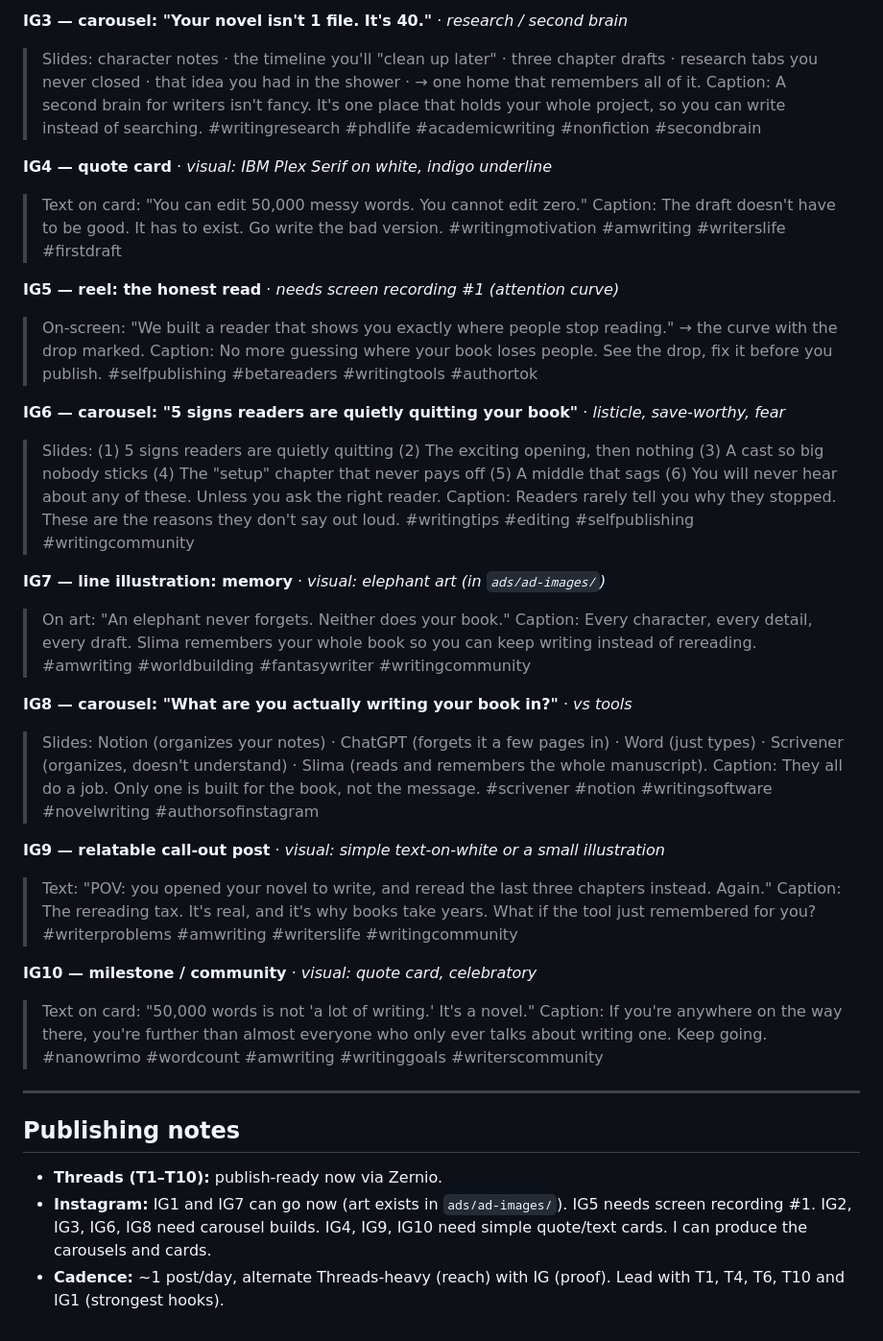
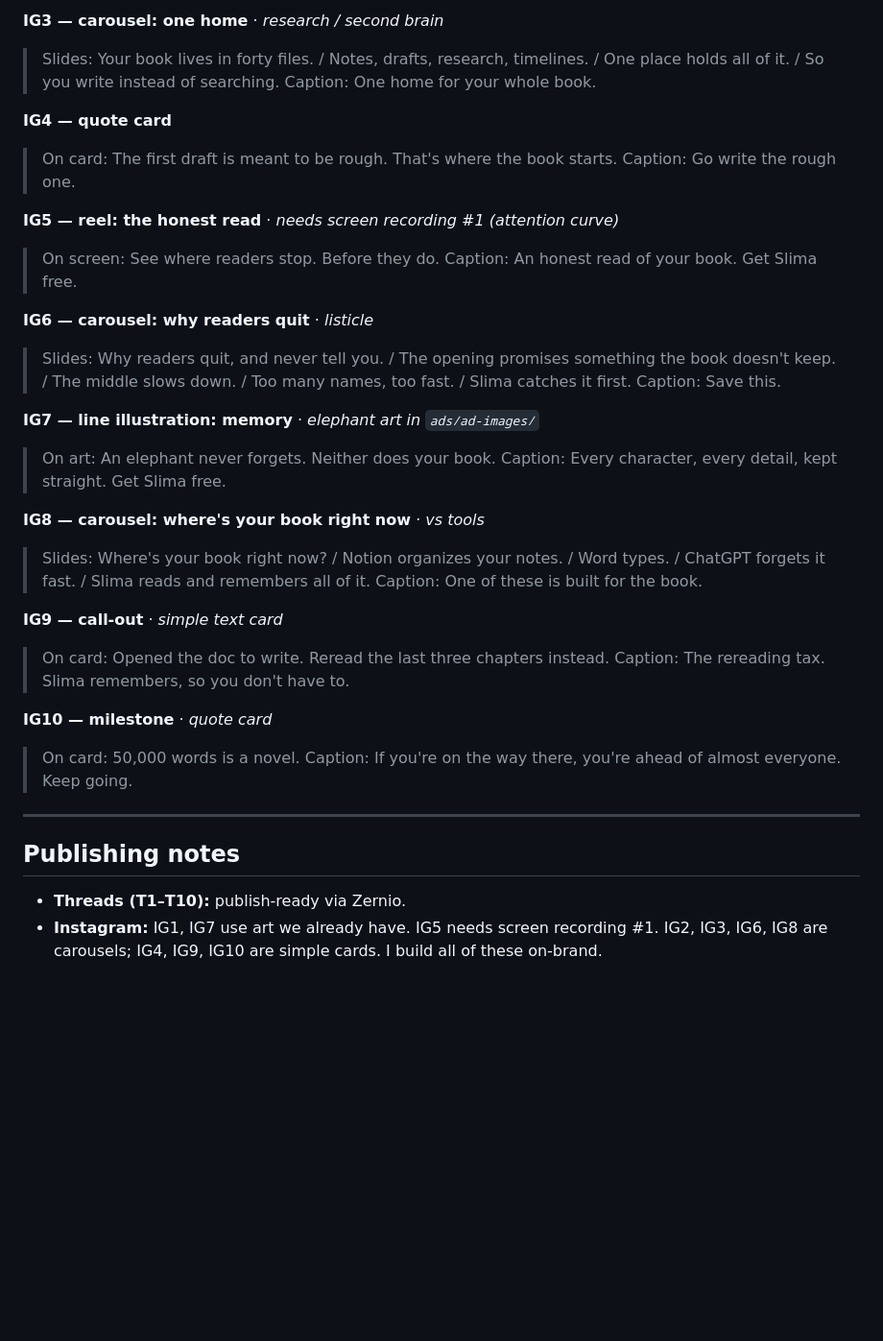
Before and after one commit to nelsonpacheco15/slima_brand_hub, a Markdown page: social-media/posts-batch-01.md, the part around one of its changes. Shown at 96% size. GitHub-like rendering; blank space fills up the shorter version.

```diff
--- a/social-media/posts-batch-01.md
+++ b/social-media/posts-batch-01.md
@@ -72,47 +40,38 @@ Threads = text, ready to publish. Instagram = needs a visual (illustration / car
 
-**IG3 — carousel: "Your novel isn't 1 file. It's 40."** · *research / second brain*
-> Slides: character notes · the timeline you'll "clean up later" · three chapter drafts · research tabs you never closed · that idea you had in the shower · → one home that remembers all of it.
-> Caption: A second brain for writers isn't fancy. It's one place that holds your whole project, so you can write instead of searching.
-> #writingresearch #phdlife #academicwriting #nonfiction #secondbrain
+**IG3 — carousel: one home** · *research / second brain*
+> Slides: Your book lives in forty files. / Notes, drafts, research, timelines. / One place holds all of it. / So you write instead of searching.
+> Caption: One home for your whole book.
 
-**IG4 — quote card** · *visual: IBM Plex Serif on white, indigo underline*
-> Text on card: "You can edit 50,000 messy words. You cannot edit zero."
-> Caption: The draft doesn't have to be good. It has to exist. Go write the bad version.
-> #writingmotivation #amwriting #writerslife #firstdraft
+**IG4 — quote card**
+> On card: The first draft is meant to be rough. That's where the book starts.
+> Caption: Go write the rough one.
 
 **IG5 — reel: the honest read** · *needs screen recording #1 (attention curve)*
-> On-screen: "We built a reader that shows you exactly where people stop reading." → the curve with the drop marked.
-> Caption: No more guessing where your book loses people. See the drop, fix it before you publish.
-> #selfpublishing #betareaders #writingtools #authortok
+> On screen: See where readers stop. Before they do.
+> Caption: An honest read of your book. Get Slima free.
 
-**IG6 — carousel: "5 signs readers are quietly quitting your book"** · *listicle, save-worthy, fear*
-> Slides: (1) 5 signs readers are quietly quitting (2) The exciting opening, then nothing (3) A cast so big nobody sticks (4) The "setup" chapter that never pays off (5) A middle that sags (6) You will never hear about any of these. Unless you ask the right reader.
-> Caption: Readers rarely tell you why they stopped. These are the reasons they don't say out loud.
-> #writingtips #editing #selfpublishing #writingcommunity
+**IG6 — carousel: why readers quit** · *listicle*
+> Slides: Why readers quit, and never tell you. / The opening promises something the book doesn't keep. / The middle slows down. / Too many names, too fast. / Slima catches it first.
+> Caption: Save this.
 
-**IG7 — line illustration: memory** · *visual: elephant art (in `ads/ad-images/`)*
-> On art: "An elephant never forgets. Neither does your book."
-> Caption: Every character, every detail, every draft. Slima remembers your whole book so you can keep writing instead of rereading.
-> #amwriting #worldbuilding #fantasywriter #writingcommunity
+**IG7 — line illustration: memory** · *elephant art in `ads/ad-images/`*
+> On art: An elephant never forgets. Neither does your book.
+> Caption: Every character, every detail, kept straight. Get Slima free.
 
-**IG8 — carousel: "What are you actually writing your book in?"** · *vs tools*
-> Slides: Notion (organizes your notes) · ChatGPT (forgets it a few pages in) · Word (just types) · Scrivener (organizes, doesn't understand) · Slima (reads and remembers the whole manuscript).
-> Caption: They all do a job. Only one is built for the book, not the message.
-> #scrivener #notion #writingsoftware #novelwriting #authorsofinstagram
+**IG8 — carousel: where's your book right now** · *vs tools*
+> Slides: Where's your book right now? / Notion organizes your notes. / Word types. / ChatGPT forgets it fast. / Slima reads and remembers all of it.
+> Caption: One of these is built for the book.
 
-**IG9 — relatable call-out post** · *visual: simple text-on-white or a small illustration*
-> Text: "POV: you opened your novel to write, and reread the last three chapters instead. Again."
-> Caption: The rereading tax. It's real, and it's why books take years. What if the tool just remembered for you?
-> #writerproblems #amwriting #writerslife #writingcommunity
+**IG9 — call-out** · *simple text card*
+> On card: Opened the doc to write. Reread the last three chapters instead.
+> Caption: The rereading tax. Slima remembers, so you don't have to.
 
-**IG10 — milestone / community** · *visual: quote card, celebratory*
-> Text on card: "50,000 words is not 'a lot of writing.' It's a novel."
-> Caption: If you're anywhere on the way there, you're further than almost everyone who only ever talks about writing one. Keep going.
-> #nanowrimo #wordcount #amwriting #writinggoals #writerscommunity
+**IG10 — milestone** · *quote card*
+> On card: 50,000 words is a novel.
+> Caption: If you're on the way there, you're ahead of almost everyone. Keep going.
 
 ---
 
 ## Publishing notes
-- **Threads (T1–T10):** publish-ready now via Zernio.
-- **Instagram:** IG1 and IG7 can go now (art exists in `ads/ad-images/`). IG5 needs screen recording #1. IG2, IG3, IG6, IG8 need carousel builds. IG4, IG9, IG10 need simple quote/text cards. I can produce the carousels and cards.
-- **Cadence:** ~1 post/day, alternate Threads-heavy (reach) with IG (proof). Lead with T1, T4, T6, T10 and IG1 (strongest hooks).
+- **Threads (T1–T10):** publish-ready via Zernio.
+- **Instagram:** IG1, IG7 use art we already have. IG5 needs screen recording #1. IG2, IG3, IG6, IG8 are carousels; IG4, IG9, IG10 are simple cards. I build all of these on-brand.
```
Also changed, not shown: other parts of social-media/posts-batch-01.md (+17 -49 lines), brand/06-social-voice-notion.md (added, +30 -0 lines).
